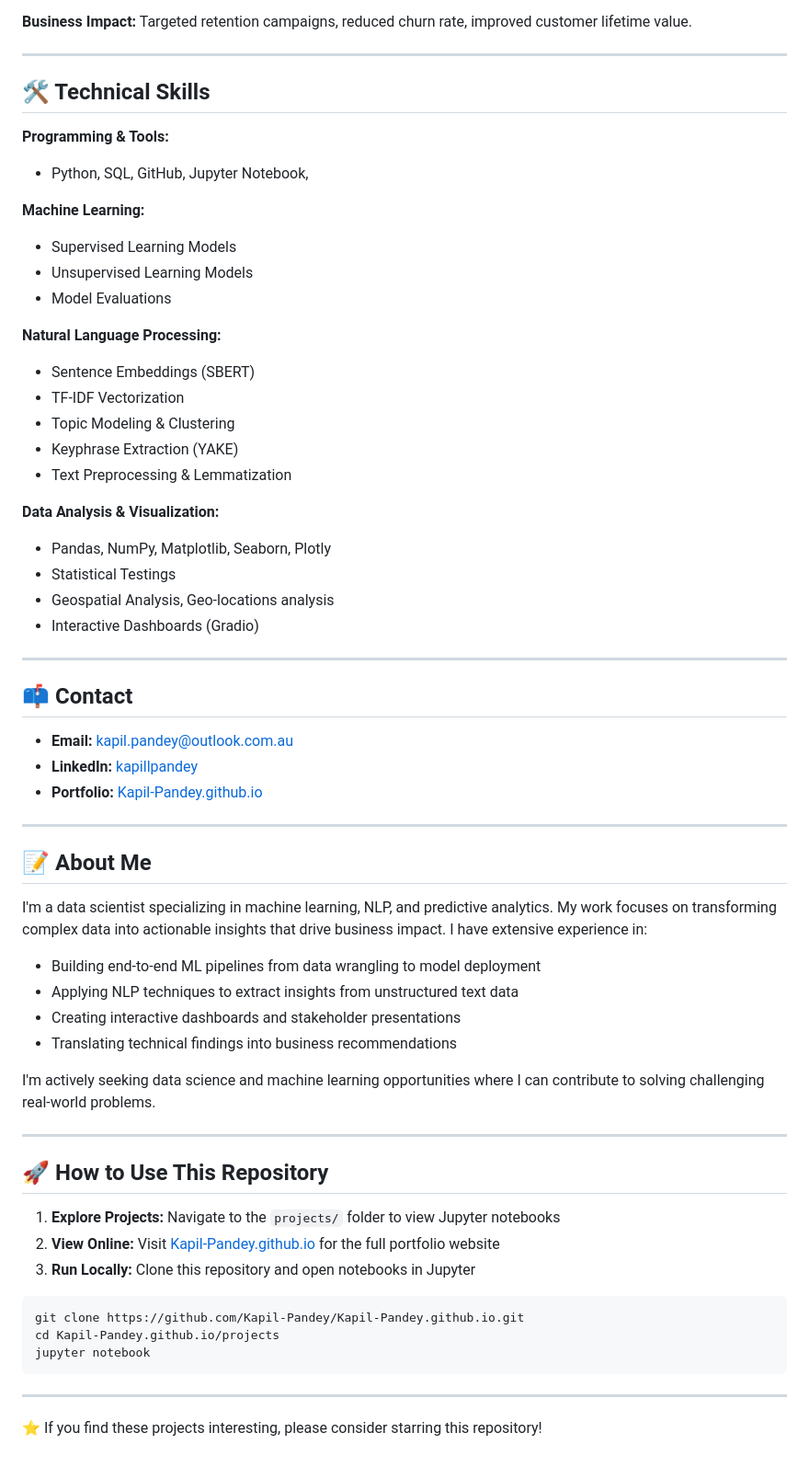
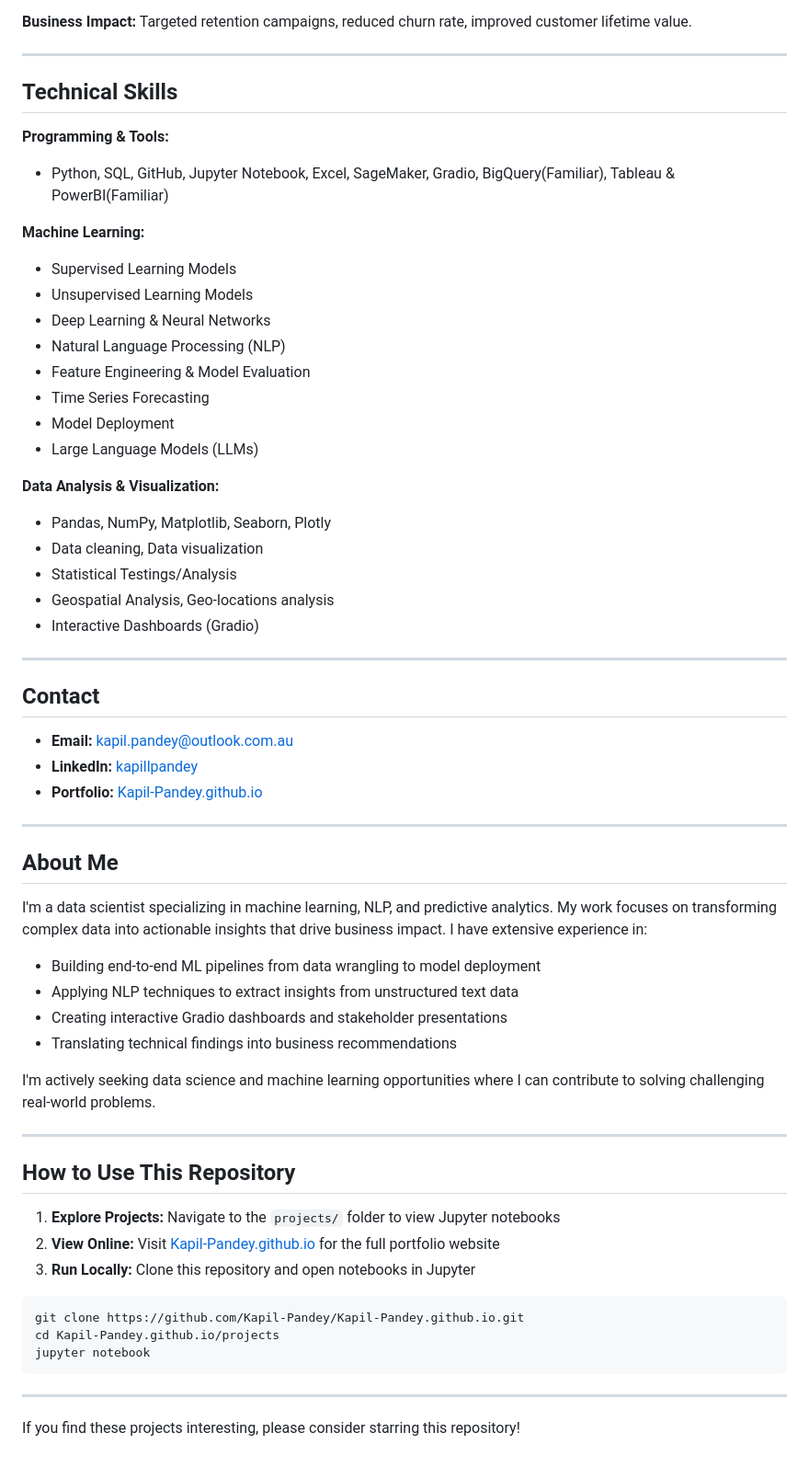
Before and after one commit to Kapil-Pandey/Kapil-Pandey.github.io, a Markdown page: README.md, the part around one of its changes. Shown at 92% size. Drawn GitHub-style.

```diff
--- a/README.md
+++ b/README.md
@@ -77,32 +77,31 @@ Predictive modeling to identify at-risk customers for TelcoConnect, enabling pro
 ---
 
 
-## 🛠️ Technical Skills
+##  Technical Skills
 
 **Programming & Tools:**
-- Python, SQL, GitHub, Jupyter Notebook,
+- Python, SQL, GitHub, Jupyter Notebook, Excel, SageMaker, Gradio, BigQuery(Familiar), Tableau & PowerBI(Familiar)
 
 **Machine Learning:**
 - Supervised Learning Models
 - Unsupervised Learning Models
-- Model Evaluations
-
-**Natural Language Processing:**
-- Sentence Embeddings (SBERT)
-- TF-IDF Vectorization
-- Topic Modeling & Clustering
-- Keyphrase Extraction (YAKE)
-- Text Preprocessing & Lemmatization
+- Deep Learning & Neural Networks
+- Natural Language Processing (NLP)
+- Feature Engineering & Model Evaluation
+- Time Series Forecasting
+- Model Deployment
+- Large Language Models (LLMs)
 
 **Data Analysis & Visualization:**
 - Pandas, NumPy, Matplotlib, Seaborn, Plotly
-- Statistical Testings
+- Data cleaning, Data visualization
+- Statistical Testings/Analysis
 - Geospatial Analysis, Geo-locations analysis
 - Interactive Dashboards (Gradio)
 
 ---
 
-## 📫 Contact
+##  Contact
 
 - **Email:** kapil.pandey@outlook.com.au
 - **LinkedIn:** [kapillpandey](https://www.linkedin.com/in/kapillpandey/)
@@ -110,20 +109,20 @@ Predictive modeling to identify at-risk customers for TelcoConnect, enabling pro
 
 ---
 
-## 📝 About Me
+##  About Me
 
 I'm a data scientist specializing in machine learning, NLP, and predictive analytics. My work focuses on transforming complex data into actionable insights that drive business impact. I have extensive experience in:
 
 - Building end-to-end ML pipelines from data wrangling to model deployment
 - Applying NLP techniques to extract insights from unstructured text data
-- Creating interactive dashboards and stakeholder presentations
+- Creating interactive Gradio dashboards and stakeholder presentations
 - Translating technical findings into business recommendations
 
 I'm actively seeking data science and machine learning opportunities where I can contribute to solving challenging real-world problems.
 
 ---
 
-## 🚀 How to Use This Repository
+##  How to Use This Repository
 
 1. **Explore Projects:** Navigate to the `projects/` folder to view Jupyter notebooks
 2. **View Online:** Visit [Kapil-Pandey.github.io](https://Kapil-Pandey.github.io) for the full portfolio website
@@ -137,4 +136,4 @@ jupyter notebook
 
 ---
 
-⭐ If you find these projects interesting, please consider starring this repository!
+ If you find these projects interesting, please consider starring this repository!
```
Also changed, not shown: other parts of README.md (+2 -2 lines).
